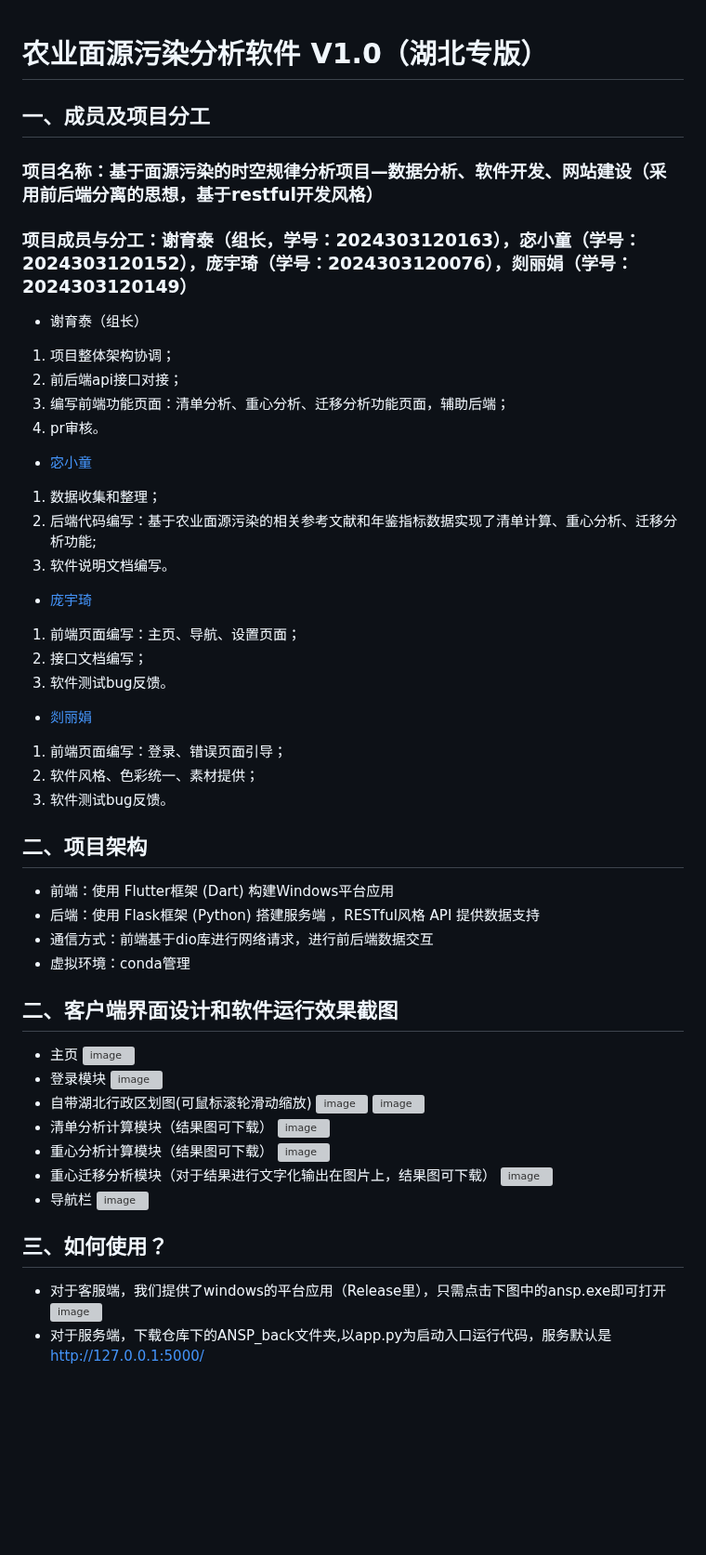
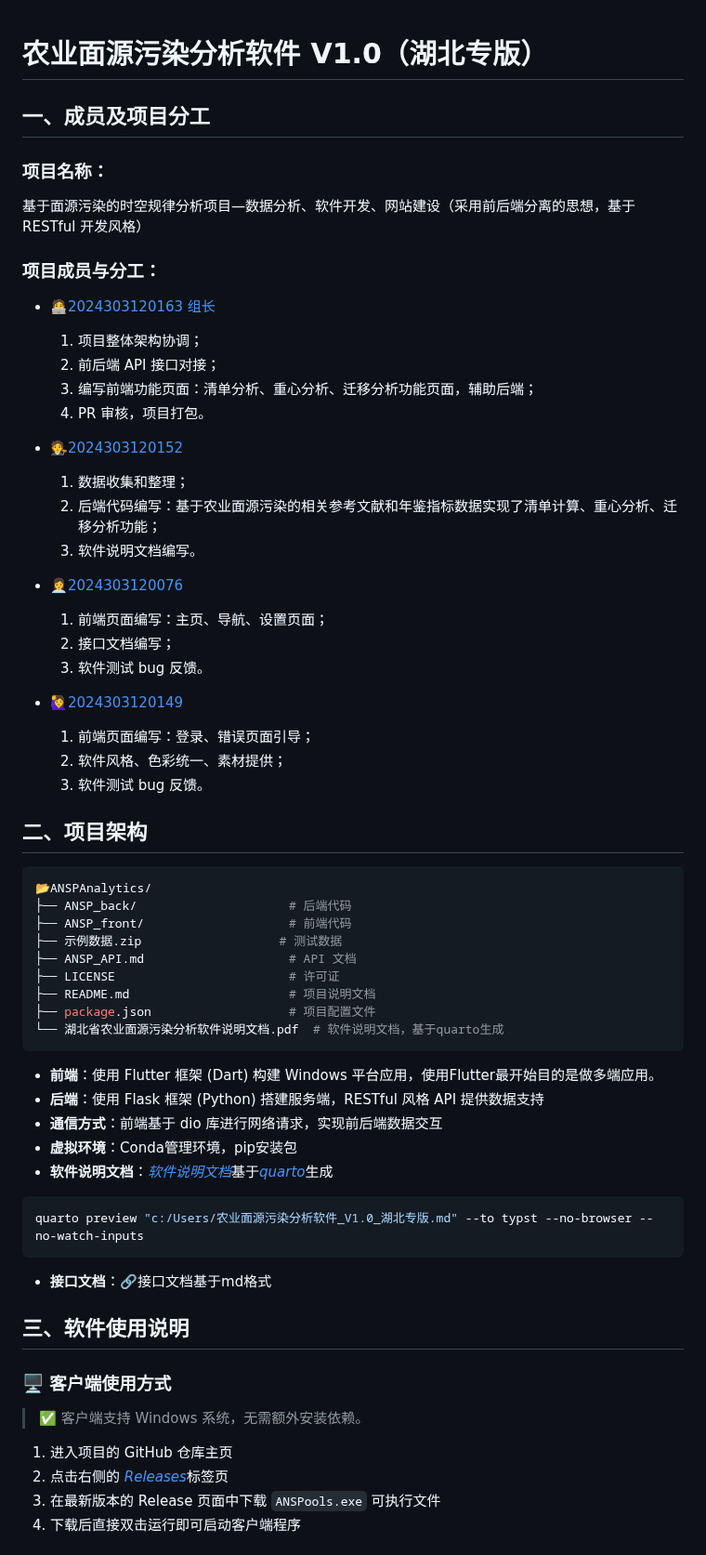
Before and after one commit to Spade-Atek/ANSPAnalytics, a Markdown page: README.md, the part around one of its changes. Shown at 93% size. Rendered like a GitHub page; blank space fills up the shorter version; grey boxes are pictures that could not be loaded.

````diff
--- a/README.md
+++ b/README.md
@@ -1,50 +1,63 @@
 # 农业面源污染分析软件 V1.0（湖北专版）
+
+
 ## 一、成员及项目分工
-### 项目名称：基于面源污染的时空规律分析项目—数据分析、软件开发、网站建设（采用前后端分离的思想，基于restful开发风格）
-### 项目成员与分工：谢育泰（组长，学号：2024303120163），宓小童（学号：2024303120152），庞宇琦（学号：2024303120076），剡丽娟（学号：2024303120149）
-- 谢育泰（组长）
-1. 项目整体架构协调；
-2. 前后端api接口对接；
-3. 编写前端功能页面：清单分析、重心分析、迁移分析功能页面，辅助后端；
-4. pr审核。
-- [宓小童](https://github.com/mxttt173)
-1. 数据收集和整理；
-2. 后端代码编写：基于农业面源污染的相关参考文献和年鉴指标数据实现了清单计算、重心分析、迁移分析功能;
-3. 软件说明文档编写。
-- [庞宇琦](https://github.com/Pyq-bi)
-1. 前端页面编写：主页、导航、设置页面；
-2. 接口文档编写；
-3. 软件测试bug反馈。
-- [剡丽娟](https://github.com/Ylj0617)
-1. 前端页面编写：登录、错误页面引导；
-2. 软件风格、色彩统一、素材提供；
-3. 软件测试bug反馈。
+
+### 项目名称：
+
+基于面源污染的时空规律分析项目—数据分析、软件开发、网站建设（采用前后端分离的思想，基于 RESTful 开发风格）
+
+
+### 项目成员与分工：
+- [🧑‍💻2024303120163 组长](https://github.com/Spade-Atek)
+  1. 项目整体架构协调；
+  2. 前后端 API 接口对接；
+  3. 编写前端功能页面：清单分析、重心分析、迁移分析功能页面，辅助后端；
+  4. PR 审核，项目打包。
+
+- [🧑‍⚖️2024303120152](https://github.com/mxttt173)
+  1. 数据收集和整理；
+  2. 后端代码编写：基于农业面源污染的相关参考文献和年鉴指标数据实现了清单计算、重心分析、迁移分析功能；
+  3. 软件说明文档编写。
+
+- [👩‍💼2024303120076](https://github.com/Pyq-bi)
+  1. 前端页面编写：主页、导航、设置页面；
+  2. 接口文档编写；
+  3. 软件测试 bug 反馈。
+
+- [🙋‍♀️2024303120149](https://github.com/Ylj0617)
+  1. 前端页面编写：登录、错误页面引导；
+  2. 软件风格、色彩统一、素材提供；
+  3. 软件测试 bug 反馈。
 
 ## 二、项目架构
-- 前端：使用 Flutter框架 (Dart) 构建Windows平台应用
-- 后端：使用 Flask框架 (Python) 搭建服务端 ，RESTful风格 API 提供数据支持
-- 通信方式：前端基于dio库进行网络请求，进行前后端数据交互
-- 虚拟环境：conda管理
+```bash
+📂ANSPAnalytics/
+├── ANSP_back/                     # 后端代码
+├── ANSP_front/                    # 前端代码
+├── 示例数据.zip                   # 测试数据
+├── ANSP_API.md                    # API 文档
+├── LICENSE                        # 许可证
+├── README.md                      # 项目说明文档
+├── package.json                   # 项目配置文件
+└── 湖北省农业面源污染分析软件说明文档.pdf  # 软件说明文档，基于quarto生成
+```
+* **前端**：使用 Flutter 框架 (Dart) 构建 Windows 平台应用，使用Flutter最开始目的是做多端应用。
+* **后端**：使用 Flask 框架 (Python) 搭建服务端，RESTful 风格 API 提供数据支持
+* **通信方式**：前端基于 dio 库进行网络请求，实现前后端数据交互
+* **虚拟环境**：Conda管理环境，pip安装包
+* **软件说明文档**：[*软件说明文档*](https://github.com/Spade-Atek/ANSPAnalytics/blob/main/%E6%B9%96%E5%8C%97%E7%9C%81%E5%86%9C%E4%B8%9A%E9%9D%A2%E6%BA%90%E6%B1%A1%E6%9F%93%E5%88%86%E6%9E%90%E8%BD%AF%E4%BB%B6%E8%AF%B4%E6%98%8E%E6%96%87%E6%A1%A3.pdf)基于[*quarto*](https://quarto.org/)生成
+```bash
+quarto preview "c:/Users/农业面源污染分析软件_V1.0_湖北专版.md" --to typst --no-browser --no-watch-inputs
+```
+* **接口文档**：🔗接口文档基于md格式
 
-## 二、客户端界面设计和软件运行效果截图
-- 主页
-   ![image](https://github.com/user-attachments/assets/dc895dc9-57aa-474a-8cf7-bb2255e36dc2)
-- 登录模块
-   ![image](https://github.com/user-attachments/assets/3fd1d907-8091-45f5-b2f3-74a094310fef)
-- 自带湖北行政区划图(可鼠标滚轮滑动缩放)
-   ![image](https://github.com/user-attachments/assets/9178b183-662a-47bd-bef4-82eec2580d1f)
-   ![image](https://github.com/user-attachments/assets/682130f2-2867-4b38-a0eb-c09228fc07fc)
-- 清单分析计算模块（结果图可下载）
-   ![image](https://github.com/user-attachments/assets/4a72552f-5edf-46c9-abaf-8b24cd61df4a)
-- 重心分析计算模块（结果图可下载）
-   ![image](https://github.com/user-attachments/assets/674d16e3-f546-4f7a-b3af-1cec007c7b9b)
-- 重心迁移分析模块（对于结果进行文字化输出在图片上，结果图可下载）
-   ![image](https://github.com/user-attachments/assets/1b66b99f-15aa-4232-bd1f-387fa4778851)
-- 导航栏
-  ![image](https://github.com/user-attachments/assets/b17e3576-bab6-44fc-9aaa-18f2af89e852)
+## 三、软件使用说明
 
-## 三、如何使用？
-- 对于客服端，我们提供了windows的平台应用（Release里），只需点击下图中的ansp.exe即可打开
-![image](https://github.com/user-attachments/assets/060a5c9b-e680-46e0-8398-0172c93493eb)
-- 对于服务端，下载仓库下的ANSP_back文件夹,以app.py为启动入口运行代码，服务默认是 http://127.0.0.1:5000/
+### 🖥️  客户端使用方式
+> ✅ 客户端支持 Windows 系统，无需额外安装依赖。
+1. 进入项目的 GitHub 仓库主页
+2. 点击右侧的 [*Releases*](https://github.com/Spade-Atek/ANSPAnalytics/releases)标签页
+3. 在最新版本的 Release 页面中下载 `ANSPools.exe` 可执行文件
+4. 下载后直接双击运行即可启动客户端程序
 
````
Also changed, not shown: other parts of README.md (+118 -20 lines).
